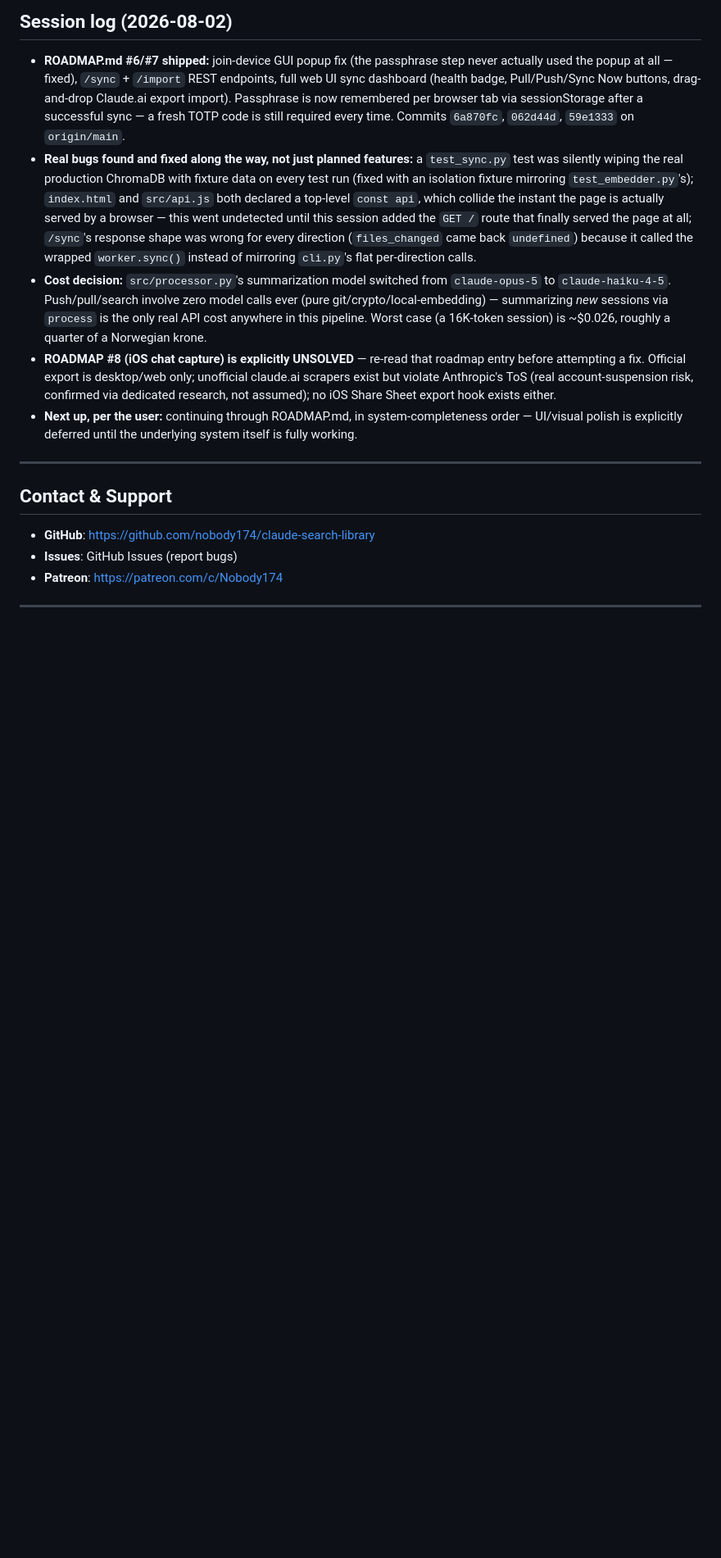
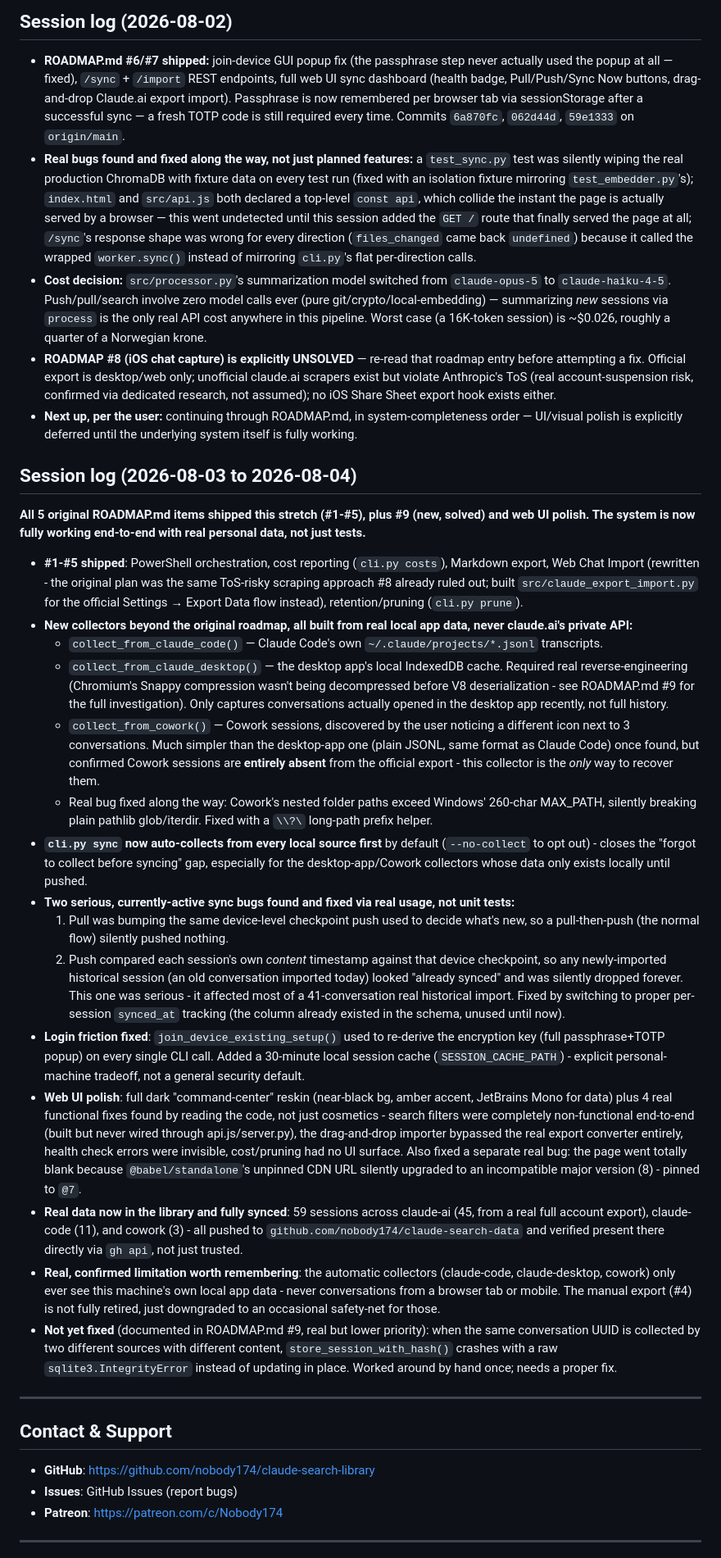
Before and after one commit to nobody174/claude-search-library, a Markdown page: CLAUDE.md, the part around one of its changes. Shown at 82% size. GitHub-like rendering; blank space fills up the shorter version.

Commit message:
Update session log: all 5 roadmap items shipped, real data synced
Summarizes 2026-08-03 to 2026-08-04: roadmap #1-#5 complete, new
claude-code/claude-desktop/cowork collectors, web UI dark reskin +
functional fixes, and two serious sync bugs found and fixed via real
usage. 59 real sessions now collected and verified synced to GitHub.

```diff
--- a/CLAUDE.md
+++ b/CLAUDE.md
@@ -462,6 +462,82 @@ See `SPEC.md` → "Troubleshooting" for more issues.
   system-completeness order — UI/visual polish is explicitly deferred
   until the underlying system itself is fully working.
 
+## Session log (2026-08-03 to 2026-08-04)
+
+**All 5 original ROADMAP.md items shipped this stretch (#1-#5), plus #9
+(new, solved) and web UI polish. The system is now fully working
+end-to-end with real personal data, not just tests.**
+
+- **#1-#5 shipped**: PowerShell orchestration, cost reporting
+  (`cli.py costs`), Markdown export, Web Chat Import (rewritten - the
+  original plan was the same ToS-risky scraping approach #8 already
+  ruled out; built `src/claude_export_import.py` for the official
+  Settings → Export Data flow instead), retention/pruning
+  (`cli.py prune`).
+- **New collectors beyond the original roadmap, all built from real
+  local app data, never claude.ai's private API:**
+  - `collect_from_claude_code()` — Claude Code's own
+    `~/.claude/projects/*.jsonl` transcripts.
+  - `collect_from_claude_desktop()` — the desktop app's local IndexedDB
+    cache. Required real reverse-engineering (Chromium's Snappy
+    compression wasn't being decompressed before V8 deserialization -
+    see ROADMAP.md #9 for the full investigation). Only captures
+    conversations actually opened in the desktop app recently, not full
+    history.
+  - `collect_from_cowork()` — Cowork sessions, discovered by the user
+    noticing a different icon next to 3 conversations. Much simpler than
+    the desktop-app one (plain JSONL, same format as Claude Code) once
+    found, but confirmed Cowork sessions are **entirely absent** from
+    the official export - this collector is the *only* way to recover
+    them.
+  - Real bug fixed along the way: Cowork's nested folder paths exceed
+    Windows' 260-char MAX_PATH, silently breaking plain pathlib
+    glob/iterdir. Fixed with a `\\?\` long-path prefix helper.
+- **`cli.py sync` now auto-collects from every local source first** by
+  default (`--no-collect` to opt out) - closes the "forgot to collect
+  before syncing" gap, especially for the desktop-app/Cowork collectors
+  whose data only exists locally until pushed.
+- **Two serious, currently-active sync bugs found and fixed via real
+  usage, not unit tests:**
+  1. Pull was bumping the same device-level checkpoint push used to
+     decide what's new, so a pull-then-push (the normal flow) silently
+     pushed nothing.
+  2. Push compared each session's own *content* timestamp against that
+     device checkpoint, so any newly-imported historical session (an
+     old conversation imported today) looked "already synced" and was
+     silently dropped forever. This one was serious - it affected most
+     of a 41-conversation real historical import. Fixed by switching to
+     proper per-session `synced_at` tracking (the column already
+     existed in the schema, unused until now).
+- **Login friction fixed**: `join_device_existing_setup()` used to
+  re-derive the encryption key (full passphrase+TOTP popup) on every
+  single CLI call. Added a 30-minute local session cache
+  (`SESSION_CACHE_PATH`) - explicit personal-machine tradeoff, not a
+  general security default.
+- **Web UI polish**: full dark "command-center" reskin (near-black bg,
+  amber accent, JetBrains Mono for data) plus 4 real functional fixes
+  found by reading the code, not just cosmetics - search filters were
+  completely non-functional end-to-end (built but never wired through
+  api.js/server.py), the drag-and-drop importer bypassed the real export
+  converter entirely, health check errors were invisible, cost/pruning
+  had no UI surface. Also fixed a separate real bug: the page went
+  totally blank because `@babel/standalone`'s unpinned CDN URL silently
+  upgraded to an incompatible major version (8) - pinned to `@7`.
+- **Real data now in the library and fully synced**: 59 sessions across
+  claude-ai (45, from a real full account export), claude-code (11),
+  and cowork (3) - all pushed to `github.com/nobody174/claude-search-data`
+  and verified present there directly via `gh api`, not just trusted.
+- **Real, confirmed limitation worth remembering**: the automatic
+  collectors (claude-code, claude-desktop, cowork) only ever see this
+  machine's own local app data - never conversations from a browser tab
+  or mobile. The manual export (#4) is not fully retired, just
+  downgraded to an occasional safety-net for those.
+- **Not yet fixed** (documented in ROADMAP.md #9, real but lower
+  priority): when the same conversation UUID is collected by two
+  different sources with different content, `store_session_with_hash()`
+  crashes with a raw `sqlite3.IntegrityError` instead of updating in
+  place. Worked around by hand once; needs a proper fix.
+
 ---
 
 ## Contact & Support
```
Also changed, not shown: other parts of CLAUDE.md (+1 -1 lines).
